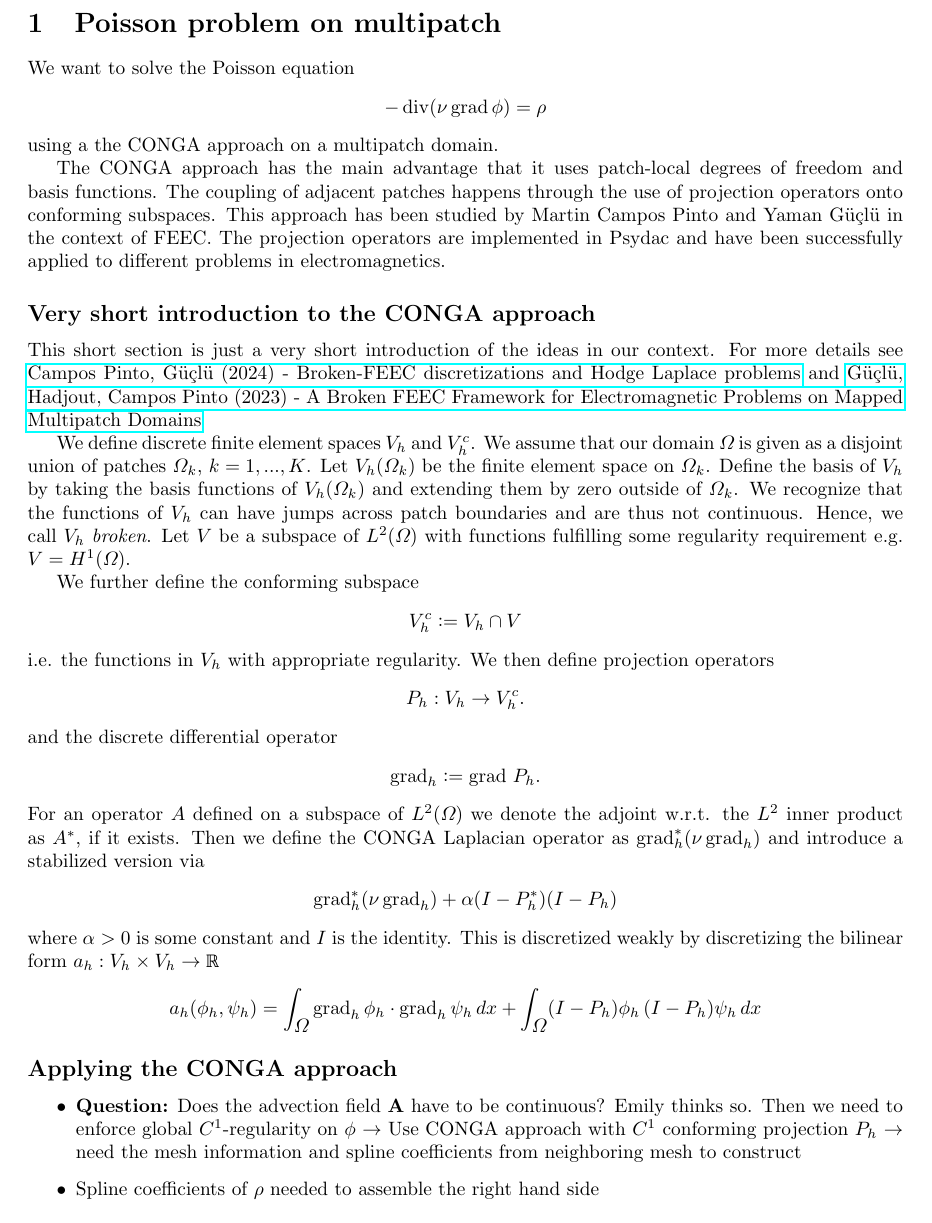
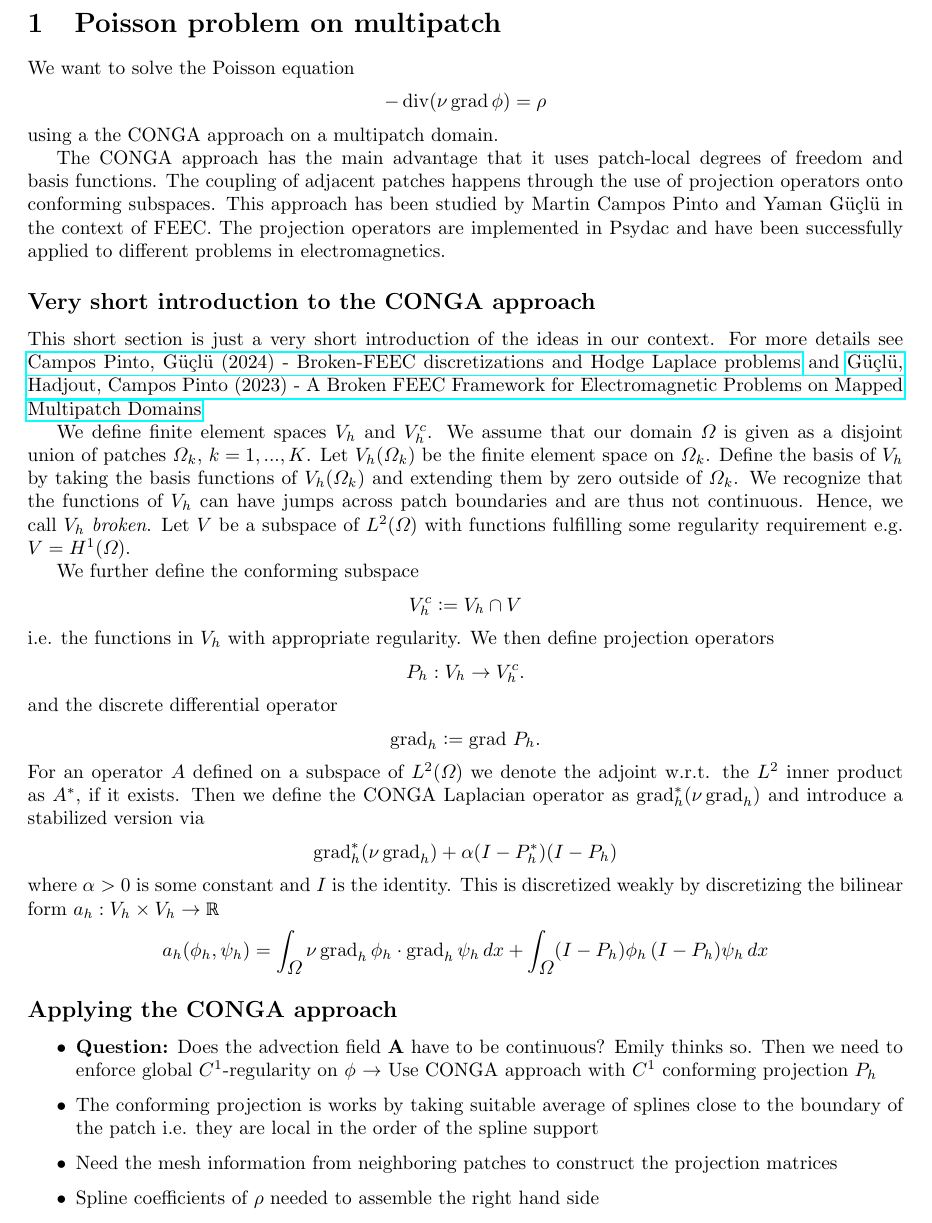
Before and after one commit to alex-m-h/multipatch-presentation, a LaTeX document (poisson.tex): part of the page, cut so that both start at the same text. Compiled offline with pdfLaTeX.

Commit message:
More on projection operators

```diff
--- a/poisson.tex
+++ b/poisson.tex
@@ -25,7 +25,7 @@ problems} and \href{https://link.springer.com/article/10.1007/s10915-023-02351-x
             Hadjout, Campos Pinto (2023) - A Broken FEEC Framework for Electromagnetic Problems on Mapped Multipatch Domains}
 
 
-We define discrete finite element spaces $V_h$ and $V_h^c$.
+We define finite element spaces $V_h$ and $V_h^c$.
 We assume that our domain $\Omega$ is given as a disjoint union of patches
 $\Omega_k$, $k=1, ..., K$.
 Let $V_h(\Omega_k)$ be the finite element space on $\Omega_k$.
@@ -60,7 +60,7 @@ and introduce a stabilized version via
 where $\alpha > 0$ is some constant and $I$ is the identity. This is discretized weakly by discretizing the bilinear
 form $a_h: V_h \times V_h \rightarrow \mathbb{R}$
 \begin{align*}
-    a_h(\phi_h, \psi_h) = \int_\Omega \grad_h \phi_h \cdot \grad_h \psi_h \, dx
+    a_h(\phi_h, \psi_h) = \int_\Omega \nu \grad_h \phi_h \cdot \grad_h \psi_h \, dx
                         + \int_\Omega (I-P_h)\phi_h \, (I-P_h)\psi_h \, dx
 \end{align*}
 
@@ -68,9 +68,11 @@ form $a_h: V_h \times V_h \rightarrow \mathbb{R}$
 \begin{itemize}
     \item \textbf{Question:} Does the advection field $\mathbf{A}$ have to be
             continuous? Emily thinks so. Then we need to enforce global $C^1$-regularity on $\phi$
-    $\rightarrow$ Use CONGA approach with $C^1$ conforming projection $P_h$ $\rightarrow$
-            need the mesh information and spline coefficients from neighboring mesh
-            to construct
+    $\rightarrow$ Use CONGA approach with $C^1$ conforming projection $P_h$
+    \item   The conforming projection is works by taking suitable average of splines close to
+            the boundary of the patch i.e. they are local in the order of the spline support
+    \item   Need the mesh information from neighboring patches
+            to construct the projection matrices
     \item Spline coefficients of $\rho$ needed to assemble the right hand side
     \item Poisson solver needs to access all spline coefficients from all patches
             $\rightarrow$ need global managing of the splines, mesh etc
```
Also changed, not shown: poisson.pdf, presentation.pdf.
